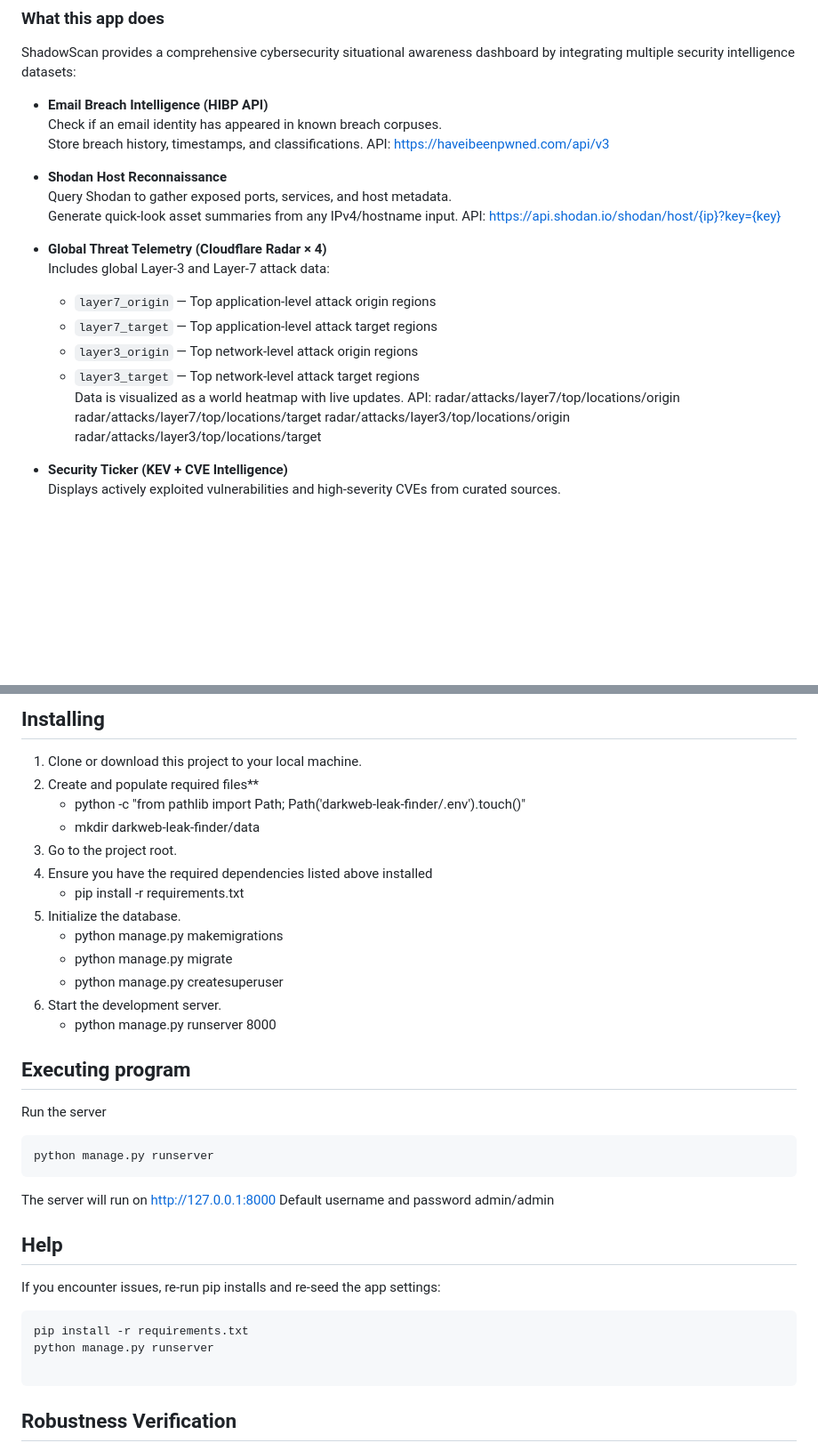
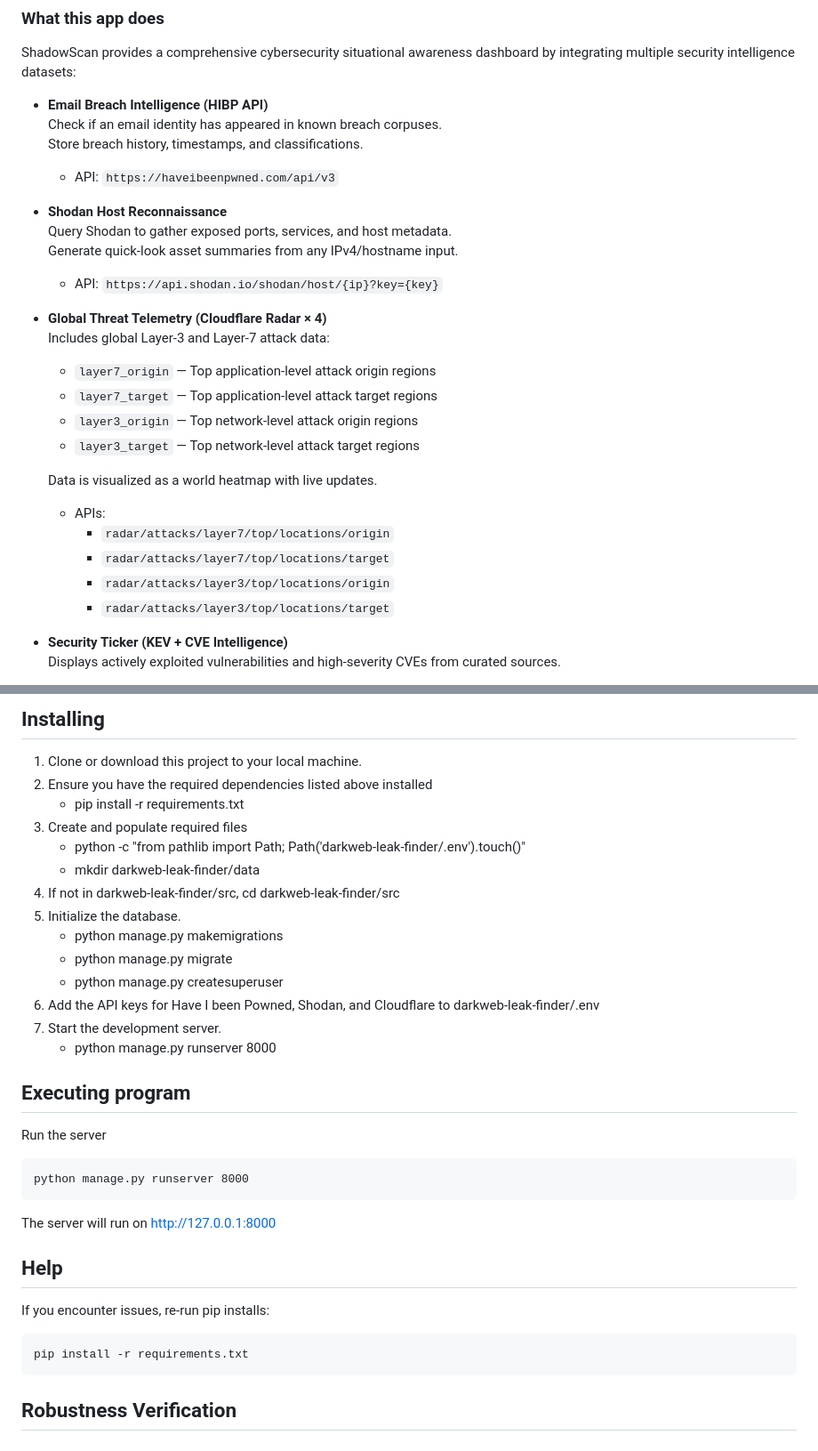
Before and after one commit to jjohnson35mps/finalprojectJeffJohnson, a Markdown page: README.md, 2 parts joined by grey strips. Shown: that part at 89% size. Rendered like a GitHub page; blank space fills up the shorter version.

Commit message:
restore point - readme work

````diff
--- a/README.md
+++ b/README.md
@@ -19,12 +19,12 @@ ShadowScan provides a comprehensive cybersecurity situational awareness dashboar
 - **Email Breach Intelligence (HIBP API)**
   Check if an email identity has appeared in known breach corpuses.
   Store breach history, timestamps, and classifications.
-  API: https://haveibeenpwned.com/api/v3
+  - API: `https://haveibeenpwned.com/api/v3`
 
 - **Shodan Host Reconnaissance**
   Query Shodan to gather exposed ports, services, and host metadata.
   Generate quick-look asset summaries from any IPv4/hostname input.
-  API: https://api.shodan.io/shodan/host/{ip}?key={key}
+  - API: `https://api.shodan.io/shodan/host/{ip}?key={key}`
 
 - **Global Threat Telemetry (Cloudflare Radar × 4)**
   Includes global Layer-3 and Layer-7 attack data:
@@ -32,11 +32,13 @@ ShadowScan provides a comprehensive cybersecurity situational awareness dashboar
   - `layer7_target` — Top application-level attack target regions
   - `layer3_origin` — Top network-level attack origin regions
   - `layer3_target` — Top network-level attack target regions
+
   Data is visualized as a world heatmap with live updates.
-  API: radar/attacks/layer7/top/locations/origin
-       radar/attacks/layer7/top/locations/target
-       radar/attacks/layer3/top/locations/origin
-       radar/attacks/layer3/top/locations/target
+    - APIs:
+      - `radar/attacks/layer7/top/locations/origin`
+      - `radar/attacks/layer7/top/locations/target`
+      - `radar/attacks/layer3/top/locations/origin`
+      - `radar/attacks/layer3/top/locations/target`
 
 - **Security Ticker (KEV + CVE Intelligence)**
   Displays actively exploited vulnerabilities and high-severity CVEs from curated sources.
@@ -557,34 +556,33 @@ pip install -r requirements.txt
 ## Installing
 
 1. Clone or download this project to your local machine.
-2. Create and populate required files**
+2. Ensure you have the required dependencies listed above installed
+   - pip install -r requirements.txt
+3. Create and populate required files
    - python -c "from pathlib import Path; Path('darkweb-leak-finder/.env').touch()"
    - mkdir darkweb-leak-finder/data
-3. Go to the project root.
-4. Ensure you have the required dependencies listed above installed
-   - pip install -r requirements.txt
+4. If not in darkweb-leak-finder/src, cd darkweb-leak-finder/src
 5. Initialize the database.
    - python manage.py makemigrations
    - python manage.py migrate
    - python manage.py createsuperuser
-6. Start the development server.
+6. Add the API keys for Have I been Powned, Shodan, and Cloudflare to darkweb-leak-finder/.env
+7. Start the development server.
    - python manage.py runserver 8000
 
 ## Executing program
 
 Run the server
 ```
-python manage.py runserver
+python manage.py runserver 8000
 ```
 The server will run on http://127.0.0.1:8000
-Default username and password admin/admin
+
 ## Help
 
-If you encounter issues, re-run pip installs and re-seed the app settings:
+If you encounter issues, re-run pip installs:
 ```
 pip install -r requirements.txt
-python manage.py runserver
-
 ```
 ## Robustness Verification
 
````
Also changed, not shown: other parts of README.md (+15 -18 lines).
